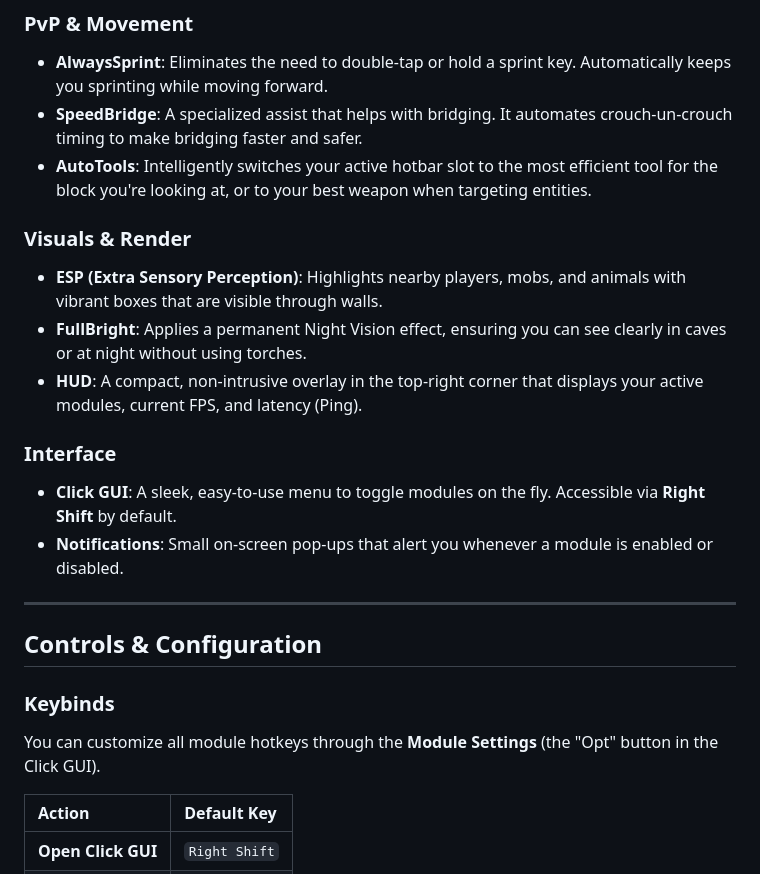
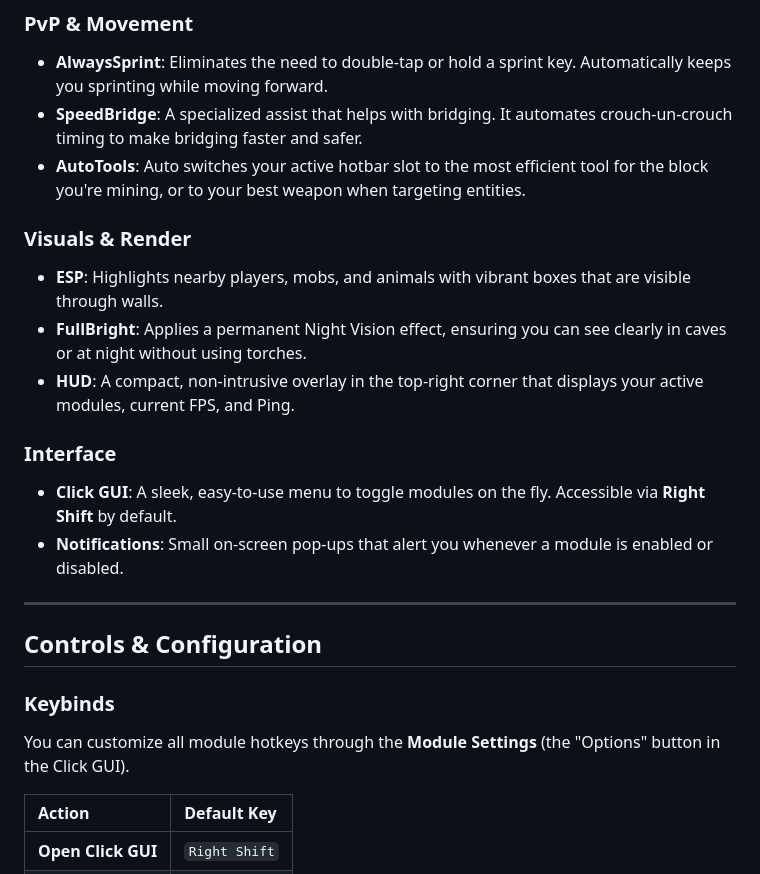
Before and after one commit to jacostr/phantommod, a Markdown page: README.md, the part around the change. Drawn GitHub-style.

```diff
--- a/README.md
+++ b/README.md
@@ -7,12 +7,12 @@ PhantomMod is a high-performance, lightweight Fabric client mod for Minecraft Ja
 ### PvP & Movement
 *   **AlwaysSprint**: Eliminates the need to double-tap or hold a sprint key. Automatically keeps you sprinting while moving forward.
 *   **SpeedBridge**: A specialized assist that helps with bridging. It automates crouch-un-crouch timing to make bridging faster and safer.
-*   **AutoTools**: Intelligently switches your active hotbar slot to the most efficient tool for the block you're looking at, or to your best weapon when targeting entities.
+*   **AutoTools**: Auto switches your active hotbar slot to the most efficient tool for the block you're mining, or to your best weapon when targeting entities.
 
 ### Visuals & Render
-*   **ESP (Extra Sensory Perception)**: Highlights nearby players, mobs, and animals with vibrant boxes that are visible through walls.
+*   **ESP**: Highlights nearby players, mobs, and animals with vibrant boxes that are visible through walls.
 *   **FullBright**: Applies a permanent Night Vision effect, ensuring you can see clearly in caves or at night without using torches.
-*   **HUD**: A compact, non-intrusive overlay in the top-right corner that displays your active modules, current FPS, and latency (Ping).
+*   **HUD**: A compact, non-intrusive overlay in the top-right corner that displays your active modules, current FPS, and Ping.
 
 ### Interface
 *   **Click GUI**: A sleek, easy-to-use menu to toggle modules on the fly. Accessible via **Right Shift** by default.
@@ -23,7 +23,7 @@ PhantomMod is a high-performance, lightweight Fabric client mod for Minecraft Ja
 ## Controls & Configuration
 
 ### Keybinds
-You can customize all module hotkeys through the **Module Settings** (the "Opt" button in the Click GUI).
+You can customize all module hotkeys through the **Module Settings** (the "Options" button in the Click GUI).
 
 | Action | Default Key |
 | :--- | :--- |
```
